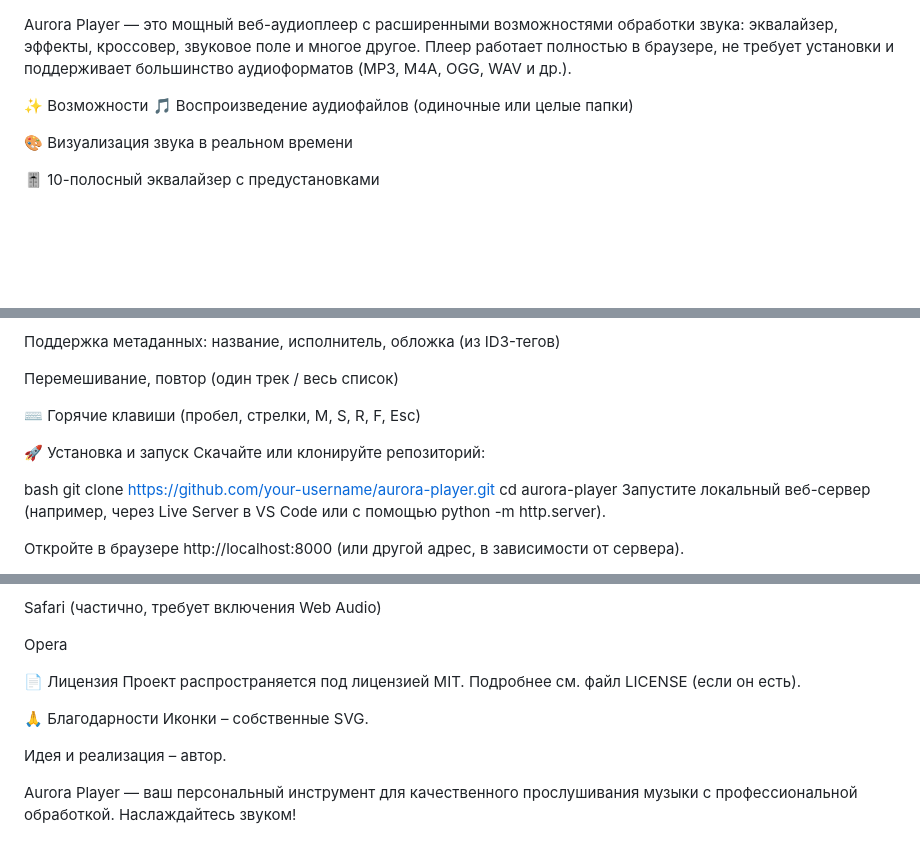
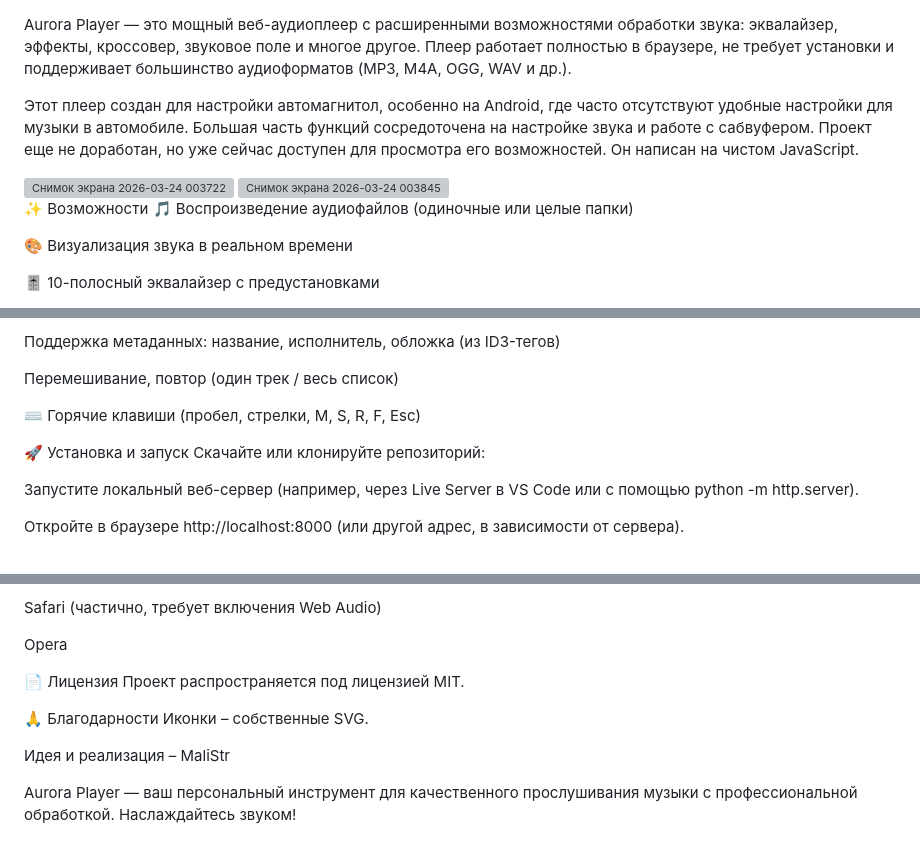
Before and after one commit to MaliStra/Aurora-Player-JS, a Markdown page: README.md, 3 parts joined by grey strips. GitHub-like rendering; blank space fills up the shorter version; grey boxes are pictures that could not be loaded.

```diff
--- a/README.md
+++ b/README.md
@@ -1,4 +1,9 @@
 Aurora Player — это мощный веб-аудиоплеер с расширенными возможностями обработки звука: эквалайзер, эффекты, кроссовер, звуковое поле и многое другое. Плеер работает полностью в браузере, не требует установки и поддерживает большинство аудиоформатов (MP3, M4A, OGG, WAV и др.).
+
+Этот плеер создан для настройки автомагнитол, особенно на Android, где часто отсутствуют удобные настройки для музыки в автомобиле. Большая часть функций сосредоточена на настройке звука и работе с сабвуфером. Проект еще не доработан, но уже сейчас доступен для просмотра его возможностей. Он написан на чистом JavaScript.
+
+<img width="679" height="593" alt="Снимок экрана 2026-03-24 003722" src="https://github.com/user-attachments/assets/4c1d33c0-8213-49e9-8cef-49d3de00beea" />
+<img width="284" height="511" alt="Снимок экрана 2026-03-24 003845" src="https://github.com/user-attachments/assets/a1dd38ad-264b-4d69-9773-55b685c3105b" />
 
 ✨ Возможности
 🎵 Воспроизведение аудиофайлов (одиночные или целые папки)
@@ -66,9 +81,6 @@ Time alignment (задержки каналов для коррекции рас
 🚀 Установка и запуск
 Скачайте или клонируйте репозиторий:
 
-bash
-git clone https://github.com/your-username/aurora-player.git
-cd aurora-player
 Запустите локальный веб-сервер (например, через Live Server в VS Code или с помощью python -m http.server).
 
 Откройте в браузере http://localhost:8000 (или другой адрес, в зависимости от сервера).
@@ -161,11 +173,11 @@ Safari (частично, требует включения Web Audio)
 Opera
 
 📄 Лицензия
-Проект распространяется под лицензией MIT. Подробнее см. файл LICENSE (если он есть).
+Проект распространяется под лицензией MIT.
 
 🙏 Благодарности
 Иконки – собственные SVG.
 
-Идея и реализация – автор.
+Идея и реализация – MaliStr
 
 Aurora Player — ваш персональный инструмент для качественного прослушивания музыки с профессиональной обработкой. Наслаждайтесь звуком!
```
Also changed, not shown: other parts of README.md (+10 -0 lines).
